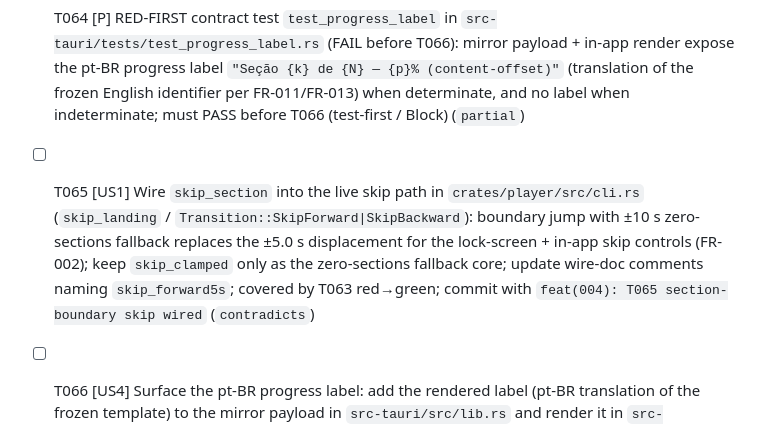
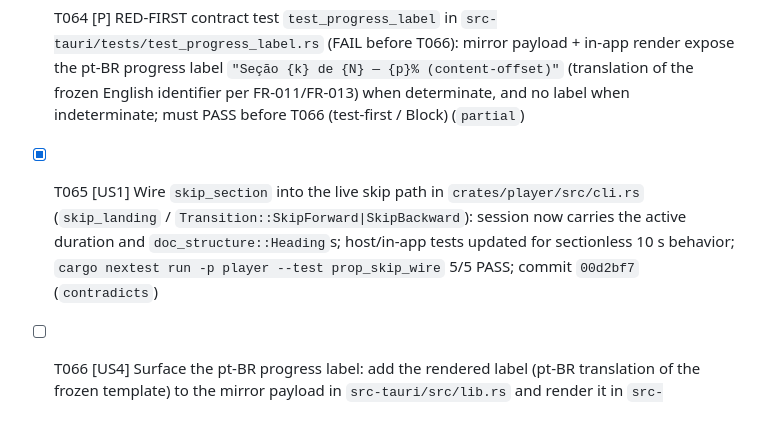
Before and after one commit to lfgranja/mdreader, a Markdown page: specs/004-ressoa-dogfood-build/tasks.md, the part around the change. GitHub-like rendering.

Commit message:
docs(004): mark T065 complete with live skip verification evidence

```diff
--- a/specs/004-ressoa-dogfood-build/tasks.md
+++ b/specs/004-ressoa-dogfood-build/tasks.md
@@ -361,7 +361,7 @@ Subagent E: "T032 rewind.rs + resume.rs sentence-snap (independent)"
 - [ ] T062 [P] (CRITICAL) Fix all `cargo clippy --workspace --all-targets -- -D warnings` errors (42 in `crates/engine-core/`: `missing_const_for_fn`, `unfulfilled_lint_expectations`, `suboptimal_flops`, …; plus any others surfaced) by fixing code — NEVER weakening `Cargo.toml`/`clippy.toml` lints (Constitution Rust-rigor MUST); gate: clippy command exits 0; commit with `fix(004): T062 clippy clean workspace` (`contradicts`)
 - [X] T063 [P] [US1] RED-FIRST property test `prop_skip_wire` in `crates/player/tests/prop_skip_wire.rs` (proptest; initial live path FAIL was 5 s vs required 10 s); expanded to generated sectioned docs/positions; final `cargo nextest run -p player --test prop_skip_wire`: 5/5 PASS; regression seed committed `72c5b73` (`contradicts`)
 - [ ] T064 [P] RED-FIRST contract test `test_progress_label` in `src-tauri/tests/test_progress_label.rs` (FAIL before T066): mirror payload + in-app render expose the pt-BR progress label `"Seção {k} de {N} — {p}% (content-offset)"` (translation of the frozen English identifier per FR-011/FR-013) when determinate, and no label when indeterminate; must PASS before T066 (test-first / Block) (`partial`)
-- [ ] T065 [US1] Wire `skip_section` into the live skip path in `crates/player/src/cli.rs` (`skip_landing` / `Transition::SkipForward|SkipBackward`): boundary jump with ±10 s zero-sections fallback replaces the ±5.0 s displacement for the lock-screen + in-app skip controls (FR-002); keep `skip_clamped` only as the zero-sections fallback core; update wire-doc comments naming `skip_forward5s`; covered by T063 red→green; commit with `feat(004): T065 section-boundary skip wired` (`contradicts`)
+- [X] T065 [US1] Wire `skip_section` into the live skip path in `crates/player/src/cli.rs` (`skip_landing` / `Transition::SkipForward|SkipBackward`): session now carries the active duration and `doc_structure::Heading`s; host/in-app tests updated for sectionless 10 s behavior; `cargo nextest run -p player --test prop_skip_wire` 5/5 PASS; commit `00d2bf7` (`contradicts`)
 - [ ] T066 [US4] Surface the pt-BR progress label: add the rendered label (pt-BR translation of the frozen template) to the mirror payload in `src-tauri/src/lib.rs` and render it in `src-tauri/src/status_view.html` (determinate only; indeterminate ⇒ no label); covered by T064 red→green; commit with `feat(004): T066 pt-BR progress label` (`partial`)
 - [ ] T067 [P] Run `cargo fmt --all` to clear the 4 gate-1 diffs (`crates/session/src/store.rs`, `crates/session/tests/prop_second_document_preserves_first_bookmark.rs`, `src-tauri/src/lib.rs`); gate: `cargo fmt --all -- --check` exits 0; commit with `style(004): T067 fmt gate-1 clean` (`partial`)
 - [ ] T068 [P] Sync `scripts/expected-tests.txt` with `cargo nextest list --workspace` (add `player::prop_first_audio_3s`, `session::prop_bookmark_durable_20s`, `session::prop_second_document_preserves_first_bookmark`; fail-closed on missing OR unexpected); gate: verify.sh gate-2 target-diff clean; commit with `test(004): T068 expected-tests sync` (`missing`)
```
